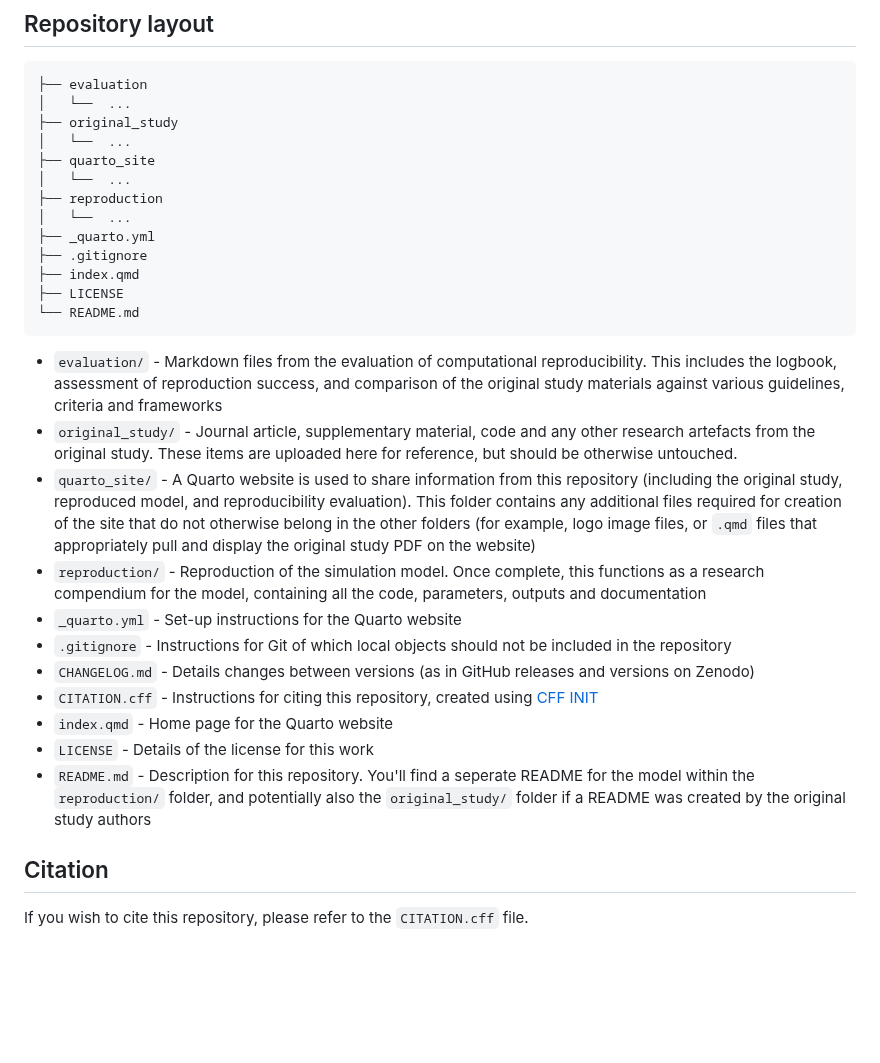
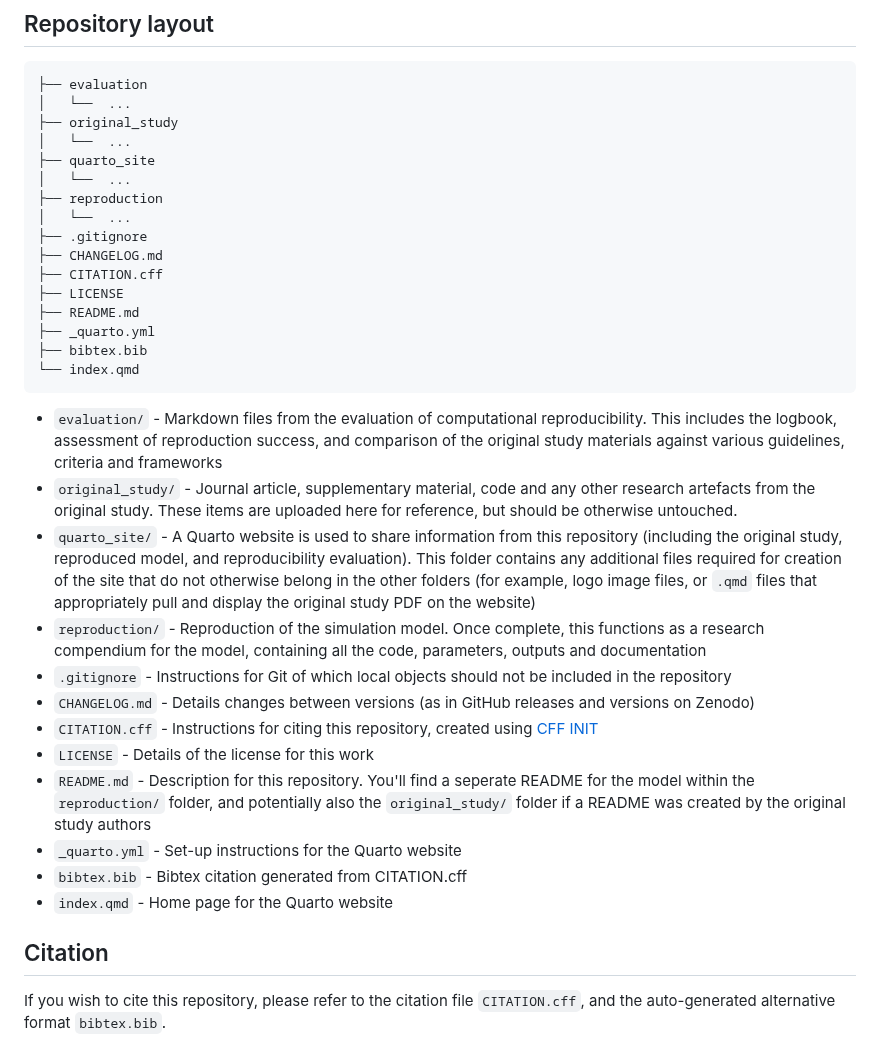
Before and after one commit to pythonhealthdatascience/stars-reproduce-allen-2020, a Markdown page: README.md, the part around the change. Drawn GitHub-style; blank space fills up the shorter version.

````diff
--- a/README.md
+++ b/README.md
@@ -32,25 +32,29 @@ This website is created using Quarto and hosted using GitHub Pages. It shares ev
 │   └──  ...
 ├── reproduction
 │   └──  ...
+├── .gitignore
+├── CHANGELOG.md
+├── CITATION.cff
+├── LICENSE
+├── README.md
 ├── _quarto.yml
-├── .gitignore
-├── index.qmd
-├── LICENSE
-└── README.md
+├── bibtex.bib
+└── index.qmd
 ```
 
 * `evaluation/` - Markdown files from the evaluation of computational reproducibility. This includes the logbook, assessment of reproduction success, and comparison of the original study materials against various guidelines, criteria and frameworks
 * `original_study/` - Journal article, supplementary material, code and any other research artefacts from the original study. These items are uploaded here for reference, but should be otherwise untouched.
 * `quarto_site/` - A Quarto website is used to share information from this repository (including the original study, reproduced model, and reproducibility evaluation). This folder contains any additional files required for creation of the site that do not otherwise belong in the other folders (for example, logo image files, or `.qmd` files that appropriately pull and display the original study PDF on the website)
 * `reproduction/` - Reproduction of the simulation model. Once complete, this functions as a research compendium for the model, containing all the code, parameters, outputs and documentation
-* `_quarto.yml` - Set-up instructions for the Quarto website
 * `.gitignore` - Instructions for Git of which local objects should not be included in the repository
 * `CHANGELOG.md` - Details changes between versions (as in GitHub releases and versions on Zenodo)
 * `CITATION.cff` - Instructions for citing this repository, created using [CFF INIT](https://citation-file-format.github.io/)
-* `index.qmd` - Home page for the Quarto website
 * `LICENSE` - Details of the license for this work
 * `README.md` - Description for this repository. You'll find a seperate README for the model within the `reproduction/` folder, and potentially also the `original_study/` folder if a README was created by the original study authors
+* `_quarto.yml` - Set-up instructions for the Quarto website
+* `bibtex.bib` - Bibtex citation generated from CITATION.cff
+* `index.qmd` - Home page for the Quarto website
 
 ## Citation
 
-If you wish to cite this repository, please refer to the `CITATION.cff` file.
+If you wish to cite this repository, please refer to the citation file `CITATION.cff`, and the auto-generated alternative format `bibtex.bib`.
````
